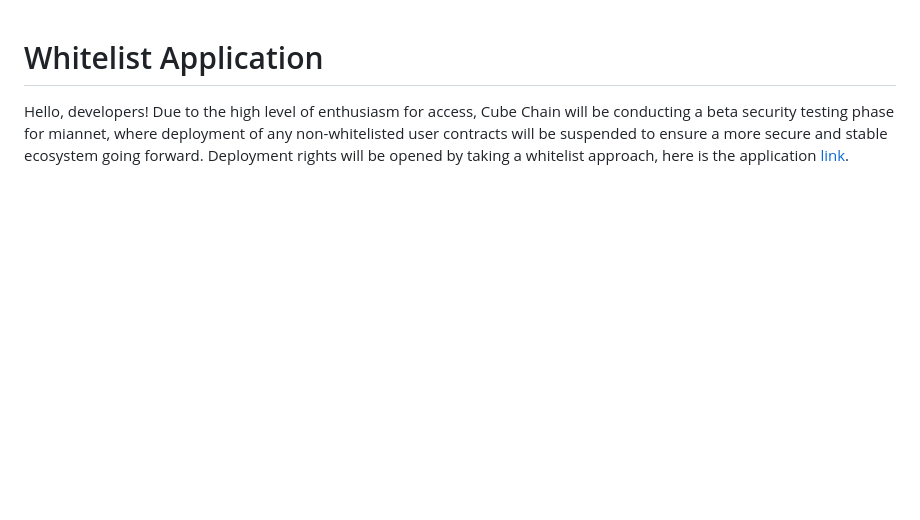
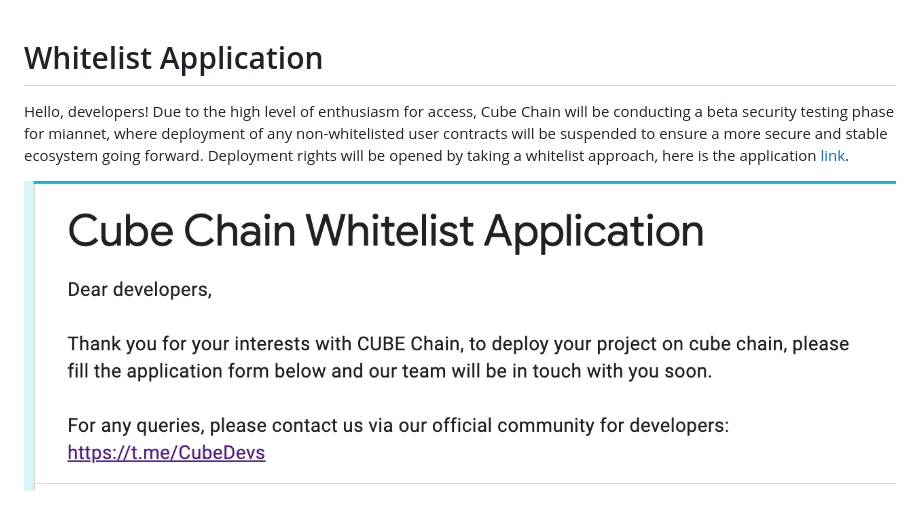
Before and after one commit to cube-network/docs, a Markdown page: contents/dev/white-application.md, the part around the change. Rendered like a GitHub page; pictures changed too: contents/images/cube-testnet/cube-white.png (added); blank space fills up the shorter version.

Commit message:
add white image

```diff
--- a/contents/dev/white-application.md
+++ b/contents/dev/white-application.md
@@ -6,3 +6,5 @@ Deployment rights will be opened by taking a whitelist approach, here is the app
 
 
  [link]:https://docs.google.com/forms/d/e/1FAIpQLSeV8SDmpsGode0ecN1bOSdPjPDkSKaLzwZfejxIII0qdcj9_w/viewform
+
+![](../images/cube-testnet/cube-white.png)
```
